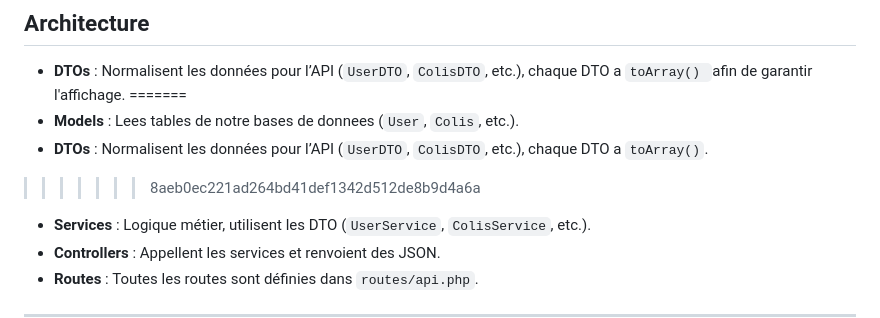
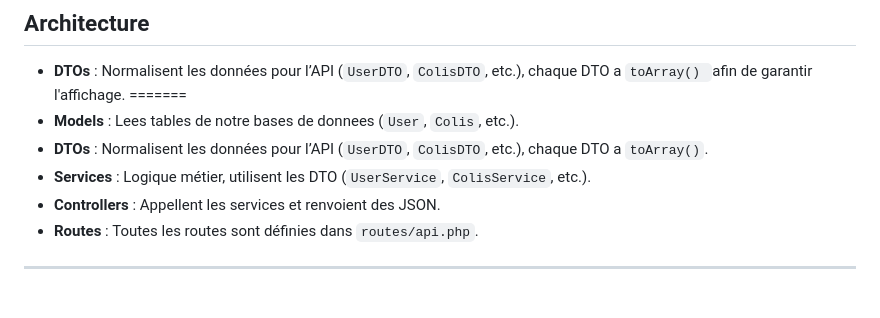
Before and after one commit to desireeDev/MGP_Test_Technique-Syntiche_Attoh, a Markdown page: README.md, the part around the change. GitHub-like rendering; blank space fills up the shorter version.

Commit message:
Refine README structure and content
Removed redundant text and fixed formatting in README.

```diff
--- a/README.md
+++ b/README.md
@@ -41,7 +41,6 @@ php artisan migrate:fresh --seed
 =======
 * **Models** : Lees tables de notre bases de donnees (`User`, `Colis`, etc.).
 * **DTOs** : Normalisent les données pour l’API (`UserDTO`, `ColisDTO`, etc.), chaque DTO a `toArray()`.
->>>>>>> 8aeb0ec221ad264bd41def1342d512de8b9d4a6a
 * **Services** : Logique métier, utilisent les DTO (`UserService`, `ColisService`, etc.).
 * **Controllers** : Appellent les services et renvoient des JSON.
 * **Routes** : Toutes les routes sont définies dans `routes/api.php`.
```
